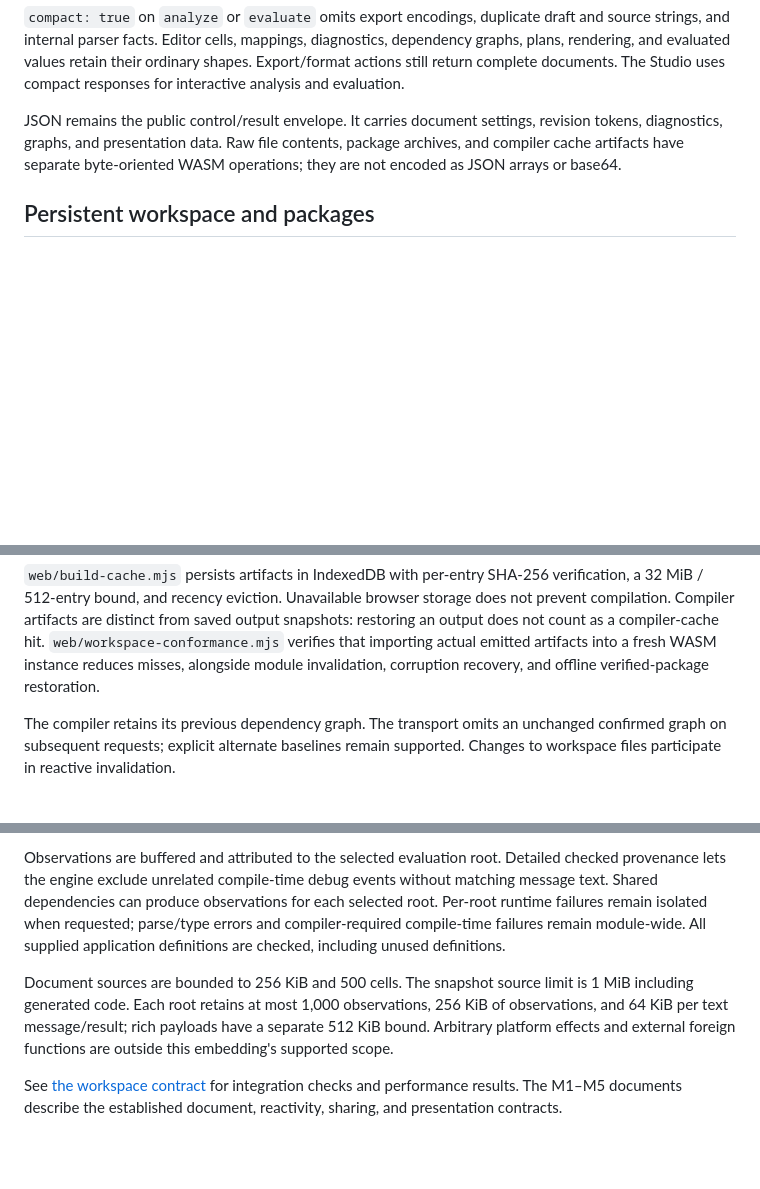
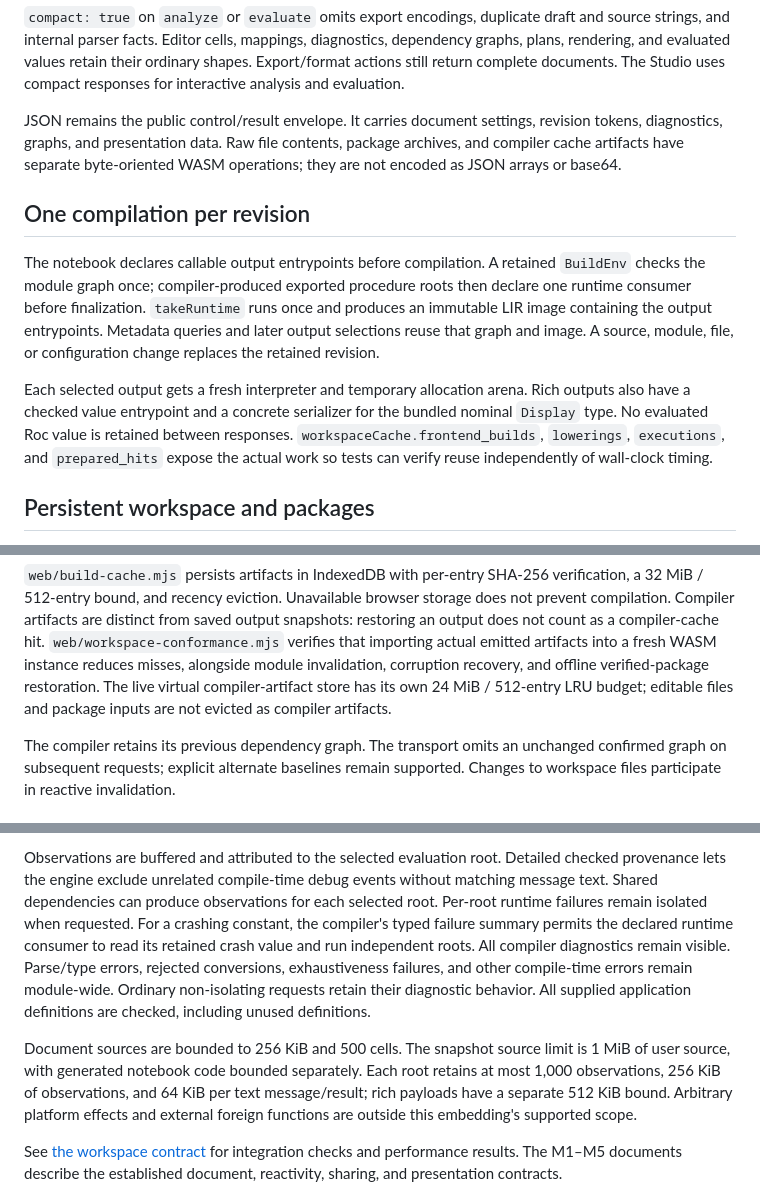
Before and after one commit to ageron/roclet, a Markdown page: compiler-adapter/README.md, 3 parts joined by grey strips. Drawn GitHub-style; blank space fills up the shorter version.

Commit message:
Document retained compilation ownership and typed per-output failures

```diff
--- a/compiler-adapter/README.md
+++ b/compiler-adapter/README.md
@@ -43,6 +43,22 @@ revision tokens, diagnostics, graphs, and presentation data. Raw file contents,
 package archives, and compiler cache artifacts have separate byte-oriented WASM
 operations; they are not encoded as JSON arrays or base64.
 
+## One compilation per revision
+
+The notebook declares callable output entrypoints before compilation. A retained
+`BuildEnv` checks the module graph once; compiler-produced exported procedure
+roots then declare one runtime consumer before finalization. `takeRuntime` runs
+once and produces an immutable LIR image containing the output entrypoints.
+Metadata queries and later output selections reuse that graph and image. A source,
+module, file, or configuration change replaces the retained revision.
+
+Each selected output gets a fresh interpreter and temporary allocation arena.
+Rich outputs also have a checked value entrypoint and a concrete serializer for
+the bundled nominal `Display` type. No evaluated Roc value is retained between
+responses. `workspaceCache.frontend_builds`, `lowerings`, `executions`, and
+`prepared_hits` expose the actual work so tests can verify reuse independently of
+wall-clock timing.
+
 ## Persistent workspace and packages
 
 A browser session keeps one worker and WASM instance across completed requests.
@@ -84,6 +100,8 @@ output snapshots: restoring an output does not count as a compiler-cache hit.
 `web/workspace-conformance.mjs` verifies that importing actual emitted artifacts
 into a fresh WASM instance reduces misses, alongside module invalidation,
 corruption recovery, and offline verified-package restoration.
+The live virtual compiler-artifact store has its own 24 MiB / 512-entry LRU
+budget; editable files and package inputs are not evicted as compiler artifacts.
 
 The compiler retains its previous dependency graph. The transport omits an
 unchanged confirmed graph on subsequent requests; explicit alternate baselines
@@ -132,12 +150,16 @@ spans, rendered with locally pinned KaTeX assets.
 Observations are buffered and attributed to the selected evaluation root. Detailed
 checked provenance lets the engine exclude unrelated compile-time debug events
 without matching message text. Shared dependencies can produce observations for
-each selected root. Per-root runtime failures remain isolated when requested;
-parse/type errors and compiler-required compile-time failures remain module-wide.
+each selected root. Per-root runtime failures remain isolated when requested.
+For a crashing constant, the compiler's typed failure summary permits the
+declared runtime consumer to read its retained crash value and run independent
+roots. All compiler diagnostics remain visible. Parse/type errors, rejected
+conversions, exhaustiveness failures, and other compile-time errors remain
+module-wide. Ordinary non-isolating requests retain their diagnostic behavior.
 All supplied application definitions are checked, including unused definitions.
 
 Document sources are bounded to 256 KiB and 500 cells. The snapshot source limit
-is 1 MiB including generated code. Each root retains at most 1,000 observations,
+is 1 MiB of user source, with generated notebook code bounded separately. Each root retains at most 1,000 observations,
 256 KiB of observations, and 64 KiB per text message/result; rich payloads have a
 separate 512 KiB bound. Arbitrary platform effects and external foreign functions
 are outside this embedding's supported scope.
```
